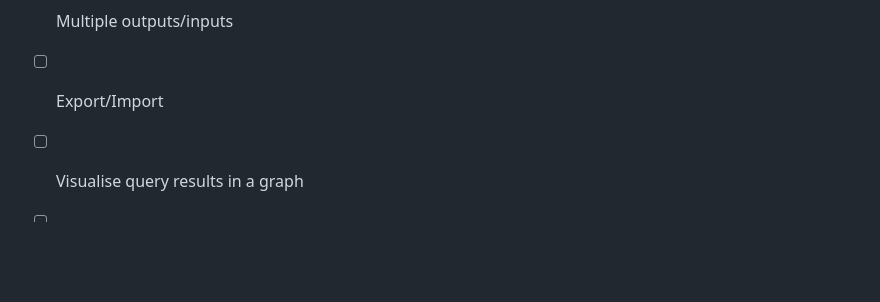
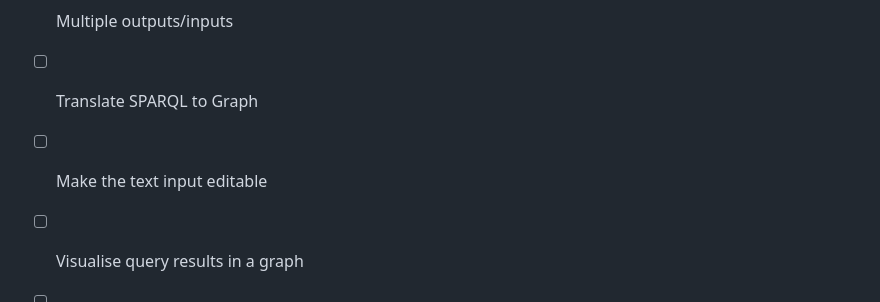
Before and after one commit to HerrMotz/bachelor-thesis, a Markdown page: query-by-graph/README.md, the part around the change. Rendered like a GitHub page; blank space fills up the shorter version.

Commit message:
README.md aktualisieren

```diff
--- a/query-by-graph/README.md
+++ b/query-by-graph/README.md
@@ -119,7 +119,8 @@ against a SPARQL endpoint.
 - [x] Build a SPARQL select query
 - [x] SPARQL syntax highlighter
 - [x] Multiple outputs/inputs
-- [ ] Export/Import
+- [ ] Translate SPARQL to Graph
+- [ ] Make the text input editable
 - [ ] Visualise query results in a graph
 
 - [ ] Allow naming variables
```
